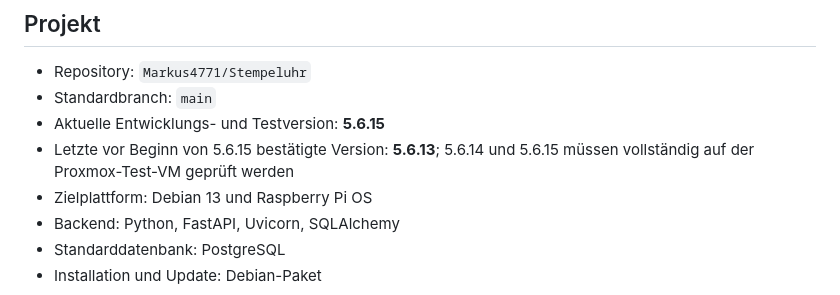
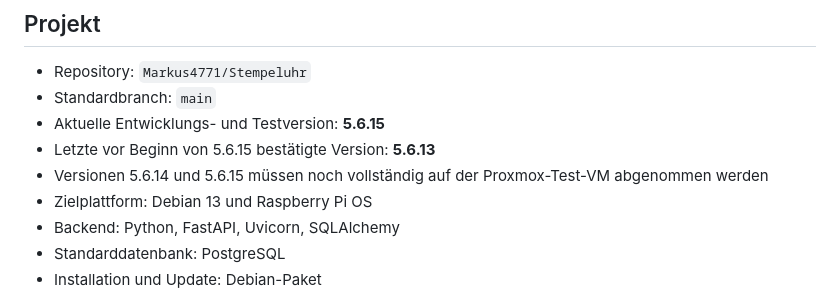
Before and after one commit to Markus4771/Stempeluhr, a Markdown page: CHATGPT_PROJEKTKONTEXT.md, the part around one of its changes. Drawn GitHub-style.

```diff
--- a/CHATGPT_PROJEKTKONTEXT.md
+++ b/CHATGPT_PROJEKTKONTEXT.md
@@ -7,7 +7,8 @@
 - Repository: `Markus4771/Stempeluhr`
 - Standardbranch: `main`
 - Aktuelle Entwicklungs- und Testversion: **5.6.15**
-- Letzte vor Beginn von 5.6.15 bestätigte Version: **5.6.13**; 5.6.14 und 5.6.15 müssen vollständig auf der Proxmox-Test-VM geprüft werden
+- Letzte vor Beginn von 5.6.15 bestätigte Version: **5.6.13**
+- Versionen 5.6.14 und 5.6.15 müssen noch vollständig auf der Proxmox-Test-VM abgenommen werden
 - Zielplattform: Debian 13 und Raspberry Pi OS
 - Backend: Python, FastAPI, Uvicorn, SQLAlchemy
 - Standarddatenbank: PostgreSQL
```
Also changed, not shown: other parts of CHATGPT_PROJEKTKONTEXT.md (+30 -8 lines).
